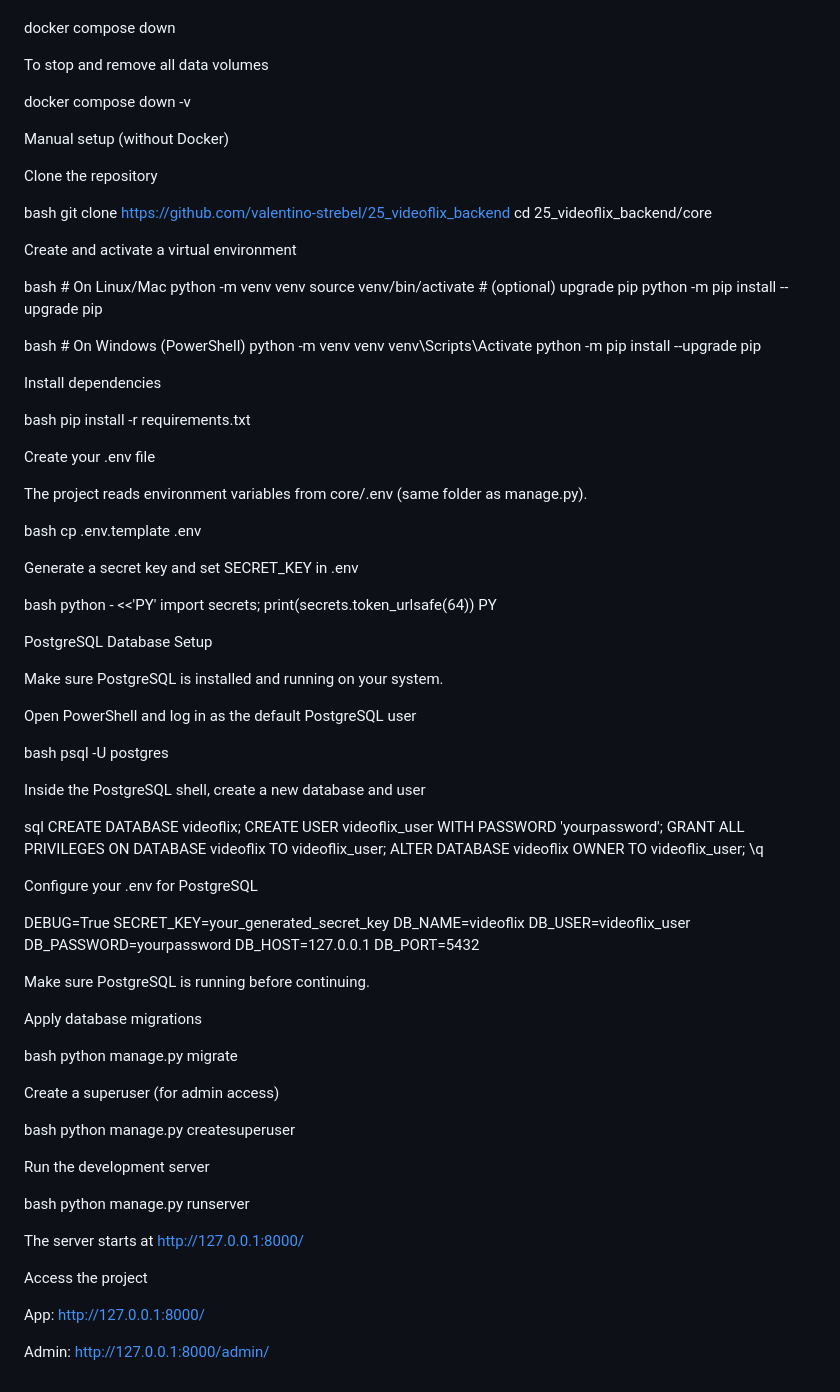
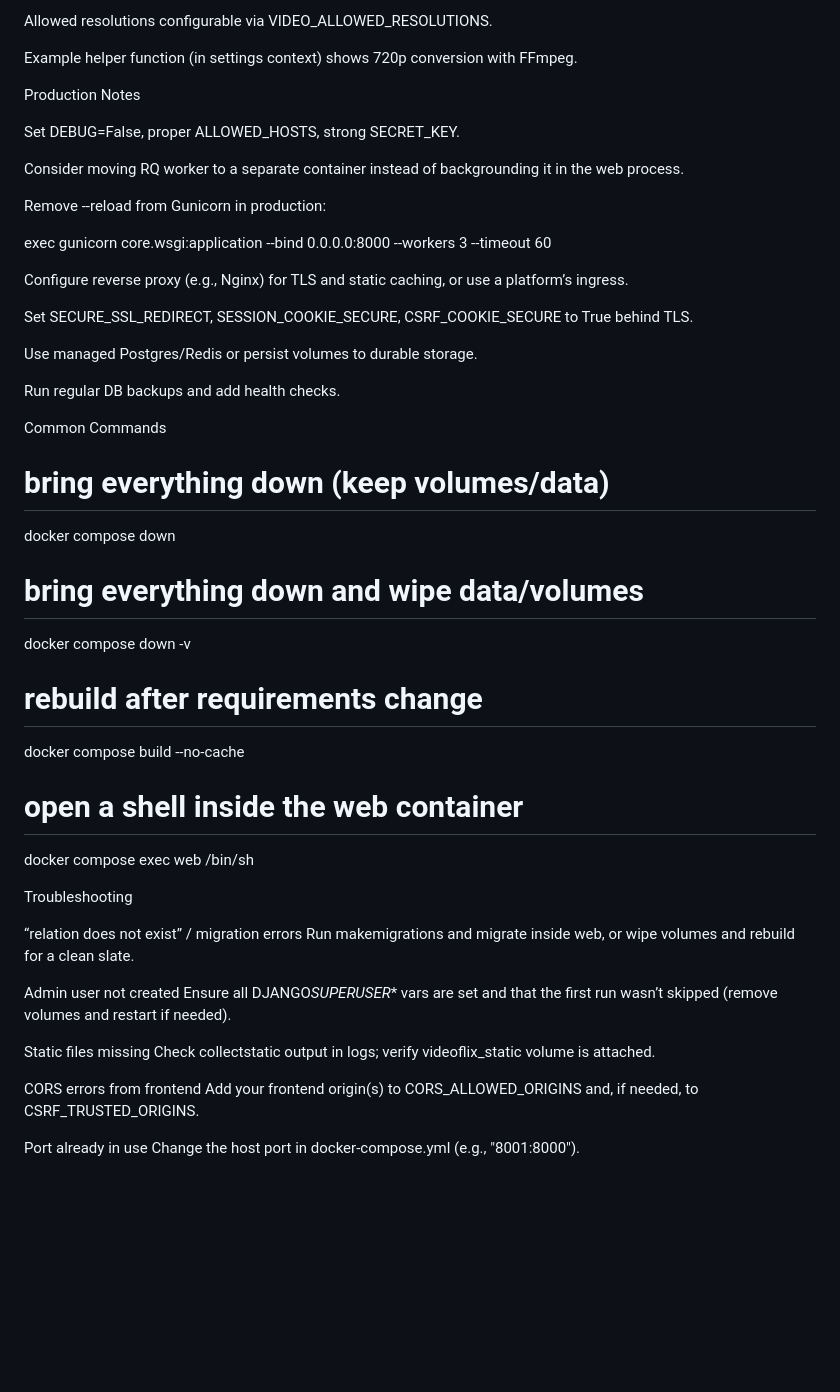
Before and after one commit to valentino-strebel/25_videoflix_backend, a Markdown page: README.md, the part around one of its changes. Drawn GitHub-style; blank space fills up the shorter version.

Commit message:
updated readme file to make it more clear

```diff
--- a/README.md
+++ b/README.md
@@ -101,71 +177,56 @@ To stop the containers
+Allowed resolutions configurable via VIDEO_ALLOWED_RESOLUTIONS.
+
+Example helper function (in settings context) shows 720p conversion with FFmpeg.
+
+Production Notes
+
+Set DEBUG=False, proper ALLOWED_HOSTS, strong SECRET_KEY.
+
+Consider moving RQ worker to a separate container instead of backgrounding it in the web process.
+
+Remove --reload from Gunicorn in production:
+
+exec gunicorn core.wsgi:application --bind 0.0.0.0:8000 --workers 3 --timeout 60
+
+Configure reverse proxy (e.g., Nginx) for TLS and static caching, or use a platform’s ingress.
+
+Set SECURE_SSL_REDIRECT, SESSION_COOKIE_SECURE, CSRF_COOKIE_SECURE to True behind TLS.
+
+Use managed Postgres/Redis or persist volumes to durable storage.
+
+Run regular DB backups and add health checks.
+
+Common Commands
+
+# bring everything down (keep volumes/data)
 
 docker compose down
 
-To stop and remove all data volumes
+# bring everything down and wipe data/volumes
 
 docker compose down -v
 
-Manual setup (without Docker)
+# rebuild after requirements change
 
-Clone the repository
+docker compose build --no-cache
 
-bash git clone https://github.com/valentino-strebel/25_videoflix_backend
-cd 25_videoflix_backend/core
+# open a shell inside the web container
 
-Create and activate a virtual environment
+docker compose exec web /bin/sh
 
-bash # On Linux/Mac python -m venv venv source venv/bin/activate # (optional) upgrade pip python -m pip install --upgrade pip
+Troubleshooting
 
-bash # On Windows (PowerShell) python -m venv venv venv\Scripts\Activate python -m pip install --upgrade pip
+“relation does not exist” / migration errors
+Run makemigrations and migrate inside web, or wipe volumes and rebuild for a clean slate.
 
-Install dependencies
+Admin user not created
+Ensure all DJANGO*SUPERUSER*\* vars are set and that the first run wasn’t skipped (remove volumes and restart if needed).
 
-bash pip install -r requirements.txt
+Static files missing
+Check collectstatic output in logs; verify videoflix_static volume is attached.
 
-Create your .env file
+CORS errors from frontend
+Add your frontend origin(s) to CORS_ALLOWED_ORIGINS and, if needed, to CSRF_TRUSTED_ORIGINS.
 
-The project reads environment variables from core/.env (same folder as manage.py).
-
-bash cp .env.template .env
-
-Generate a secret key and set SECRET_KEY in .env
-
-bash python - <<'PY' import secrets; print(secrets.token_urlsafe(64)) PY
-
-PostgreSQL Database Setup
-
-Make sure PostgreSQL is installed and running on your system.
-
-Open PowerShell and log in as the default PostgreSQL user
-
-bash psql -U postgres
-
-Inside the PostgreSQL shell, create a new database and user
-
-sql CREATE DATABASE videoflix; CREATE USER videoflix_user WITH PASSWORD 'yourpassword'; GRANT ALL PRIVILEGES ON DATABASE videoflix TO videoflix_user; ALTER DATABASE videoflix OWNER TO videoflix_user; \q
-
-Configure your .env for PostgreSQL
-
-DEBUG=True SECRET_KEY=your_generated_secret_key DB_NAME=videoflix DB_USER=videoflix_user DB_PASSWORD=yourpassword DB_HOST=127.0.0.1 DB_PORT=5432
-
-Make sure PostgreSQL is running before continuing.
-
-Apply database migrations
-
-bash python manage.py migrate
-
-Create a superuser (for admin access)
-
-bash python manage.py createsuperuser
-
-Run the development server
-
-bash python manage.py runserver
-
-The server starts at http://127.0.0.1:8000/
-
-Access the project
-
-App: http://127.0.0.1:8000/
-
-Admin: http://127.0.0.1:8000/admin/
+Port already in use
+Change the host port in docker-compose.yml (e.g., "8001:8000").
```
Also changed, not shown: other parts of README.md (+151 -75 lines).
